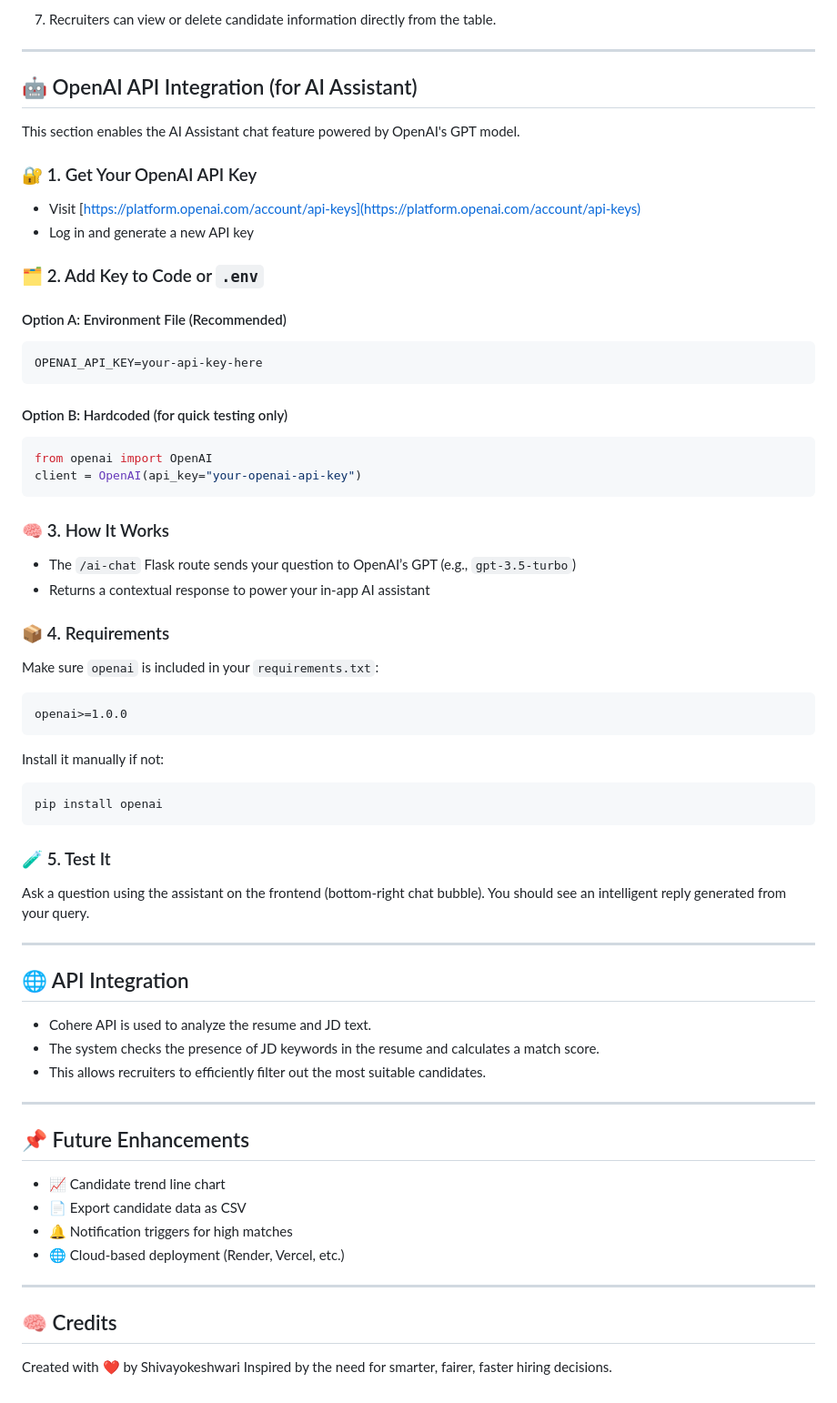
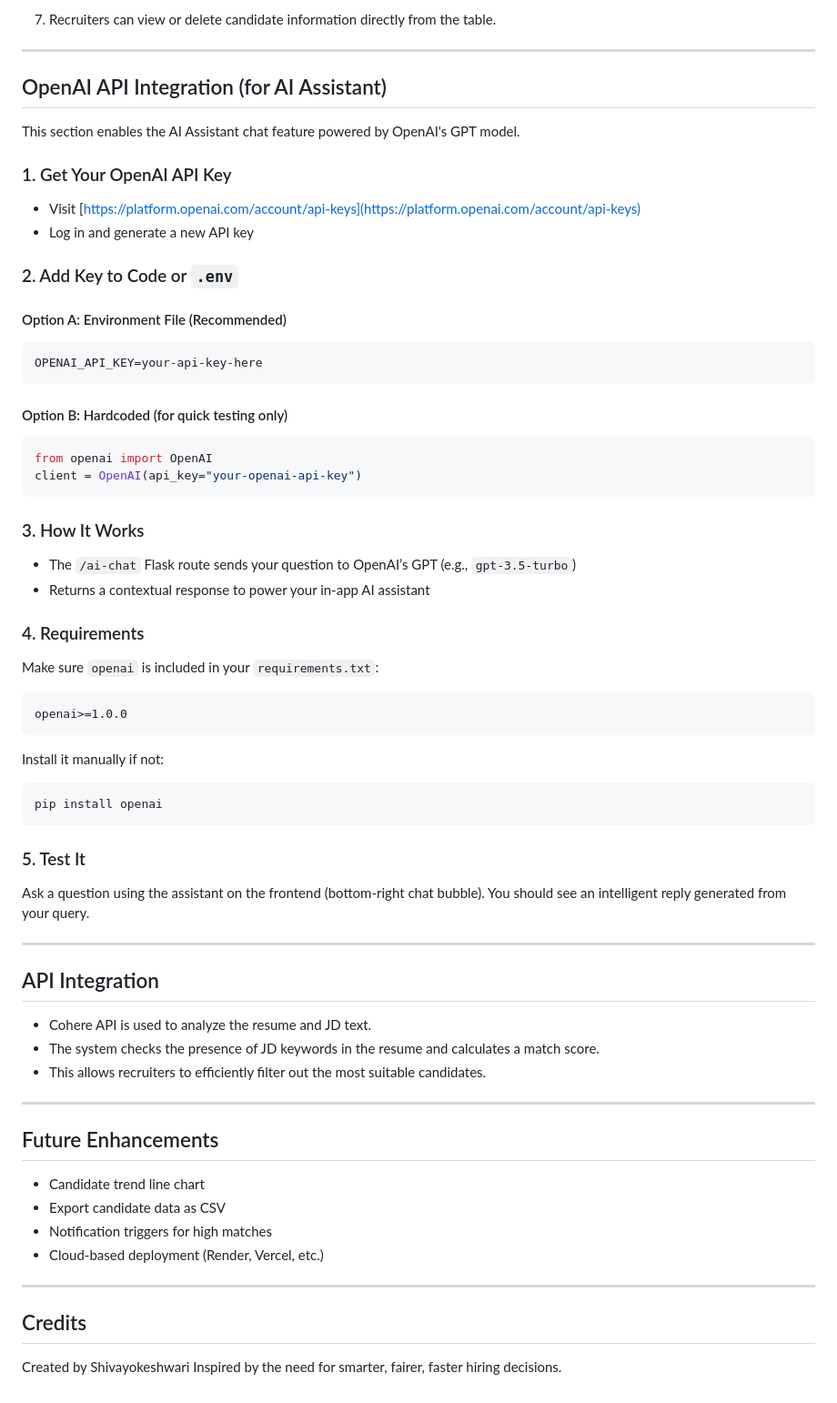
Before and after one commit to jwerr/CleverHire, a Markdown page: README.md, the part around the change printed below. Shown: that part at 91% size. Rendered like a GitHub page.

````diff
--- a/README.md
+++ b/README.md
@@ -117,16 +117,16 @@ python wsgi.py
 
 ---
 
-## 🤖 OpenAI API Integration (for AI Assistant)
+## OpenAI API Integration (for AI Assistant)
 
 This section enables the AI Assistant chat feature powered by OpenAI's GPT model.
 
-### 🔐 1. Get Your OpenAI API Key
+### 1. Get Your OpenAI API Key
 
 * Visit [https://platform.openai.com/account/api-keys](https://platform.openai.com/account/api-keys)
 * Log in and generate a new API key
 
-### 🗂️ 2. Add Key to Code or `.env`
+### 2. Add Key to Code or `.env`
 
 #### Option A: Environment File (Recommended)
 
@@ -141,12 +141,12 @@ from openai import OpenAI
 client = OpenAI(api_key="your-openai-api-key")
 ```
 
-### 🧠 3. How It Works
+### 3. How It Works
 
 * The `/ai-chat` Flask route sends your question to OpenAI’s GPT (e.g., `gpt-3.5-turbo`)
 * Returns a contextual response to power your in-app AI assistant
 
-### 📦 4. Requirements
+### 4. Requirements
 
 Make sure `openai` is included in your `requirements.txt`:
 
@@ -160,30 +160,30 @@ Install it manually if not:
 pip install openai
 ```
 
-### 🧪 5. Test It
+### 5. Test It
 
 Ask a question using the assistant on the frontend (bottom-right chat bubble).
 You should see an intelligent reply generated from your query.
 
 ---
 
-## 🌐 API Integration
+## API Integration
 
 * Cohere API is used to analyze the resume and JD text.
 * The system checks the presence of JD keywords in the resume and calculates a match score.
 * This allows recruiters to efficiently filter out the most suitable candidates.
 
 ---
-## 📌 Future Enhancements
+## Future Enhancements
 
-* 📈 Candidate trend line chart
-* 📄 Export candidate data as CSV
-* 🔔 Notification triggers for high matches
-* 🌐 Cloud-based deployment (Render, Vercel, etc.)
+* Candidate trend line chart
+* Export candidate data as CSV
+* Notification triggers for high matches
+* Cloud-based deployment (Render, Vercel, etc.)
 
 ---
 
-## 🧠 Credits
+## Credits
 
-Created with ❤️ by Shivayokeshwari
+Created by Shivayokeshwari
 Inspired by the need for smarter, fairer, faster hiring decisions.
````
Also changed, not shown: other parts of README.md (+5 -5 lines).
